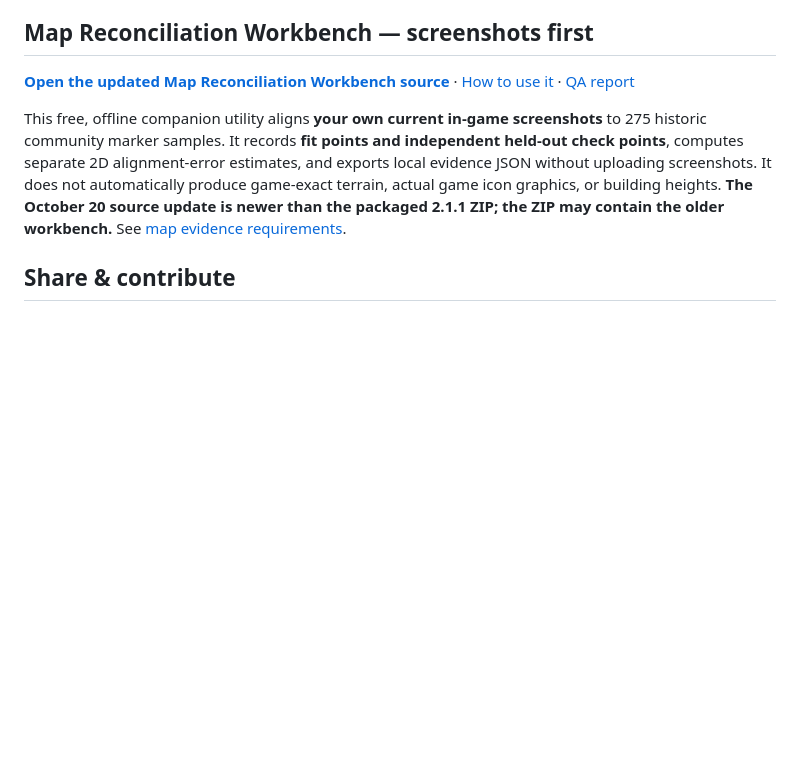
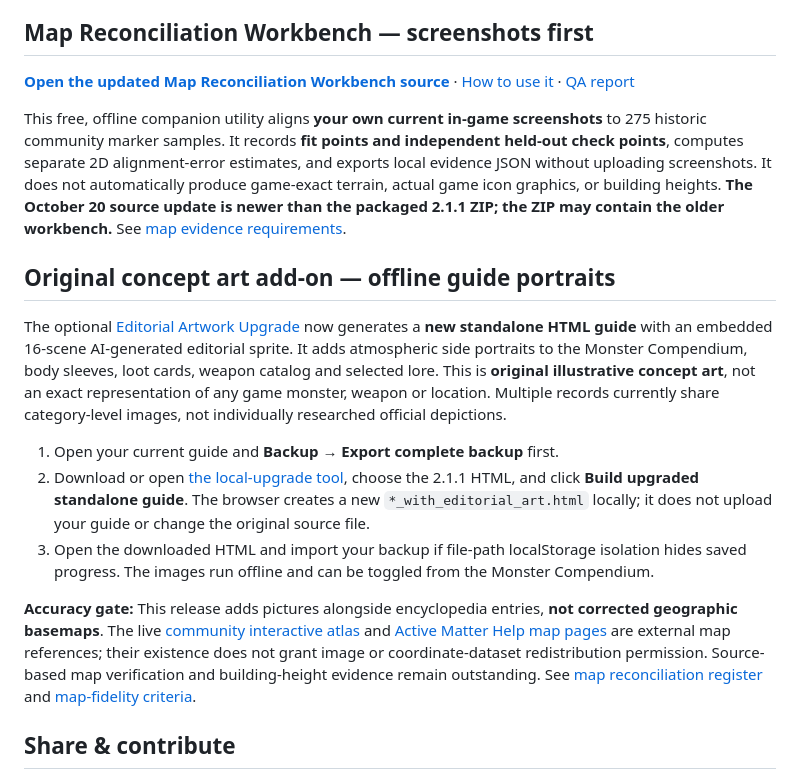
Before and after one commit to arch-drake/ActiveMatterGuide, a Markdown page: README.md, the part around the change. Rendered like a GitHub page; blank space fills up the shorter version.

Commit message:
Document optional original offline guide artwork add-on and map fidelity caveats

```diff
--- a/README.md
+++ b/README.md
@@ -40,6 +40,17 @@ The project is free and always optional to support: [☕ Buy Me a Coffee](https:
 
 This free, offline companion utility aligns **your own current in-game screenshots** to 275 historic community marker samples. It records **fit points and independent held-out check points**, computes separate 2D alignment-error estimates, and exports local evidence JSON without uploading screenshots. It does not automatically produce game-exact terrain, actual game icon graphics, or building heights. **The October 20 source update is newer than the packaged 2.1.1 ZIP; the ZIP may contain the older workbench.** See [map evidence requirements](docs/MAP_FIDELITY_EVIDENCE.md).
 
+
+## Original concept art add-on — offline guide portraits
+
+The optional [Editorial Artwork Upgrade](tools/editorial_art_upgrade.html) now generates a **new standalone HTML guide** with an embedded 16-scene AI-generated editorial sprite. It adds atmospheric side portraits to the Monster Compendium, body sleeves, loot cards, weapon catalog and selected lore. This is **original illustrative concept art**, not an exact representation of any game monster, weapon or location. Multiple records currently share category-level images, not individually researched official depictions.
+
+1. Open your current guide and **Backup → Export complete backup** first.
+2. Download or open [the local-upgrade tool](tools/editorial_art_upgrade.html), choose the 2.1.1 HTML, and click **Build upgraded standalone guide**. The browser creates a new `*_with_editorial_art.html` locally; it does not upload your guide or change the original source file.
+3. Open the downloaded HTML and import your backup if file-path localStorage isolation hides saved progress. The images run offline and can be toggled from the Monster Compendium.
+
+**Accuracy gate:** This release adds pictures alongside encyclopedia entries, **not corrected geographic basemaps**. The live [community interactive atlas](https://activematter.guide/maps/) and [Active Matter Help map pages](https://activematterhelp.ru/wiki/maps/africa_headquarters) are external map references; their existence does not grant image or coordinate-dataset redistribution permission. Source-based map verification and building-height evidence remain outstanding. See [map reconciliation register](docs/MAP_MARKER_RECONCILIATION_STATUS.md) and [map-fidelity criteria](docs/MAP_FIDELITY_EVIDENCE.md).
+
 ## Share & contribute
 
 Found a wrong loot lead, a missing monster behavior, a broken control or a patch change? Open a GitHub **Issue** using the templates in `.github/ISSUE_TEMPLATE/`. Include the current game patch, mode/variant, map, and evidence when you can. See [CONTRIBUTING.md](CONTRIBUTING.md).
```
